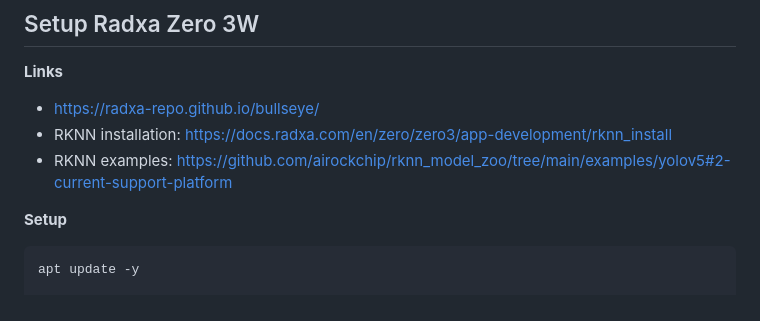
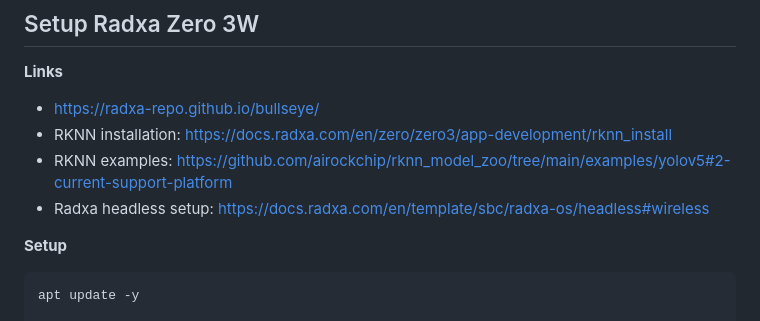
Before and after one commit to mnboos/piki, a Markdown page: README.md, the part around the change. GitHub-like rendering.

````diff
--- a/README.md
+++ b/README.md
@@ -38,6 +38,7 @@ while True:
 - https://radxa-repo.github.io/bullseye/
 - RKNN installation: https://docs.radxa.com/en/zero/zero3/app-development/rknn_install
 - RKNN examples: https://github.com/airockchip/rknn_model_zoo/tree/main/examples/yolov5#2-current-support-platform
+- Radxa headless setup: https://docs.radxa.com/en/template/sbc/radxa-os/headless#wireless
 
 **Setup**
 ```bash
````
